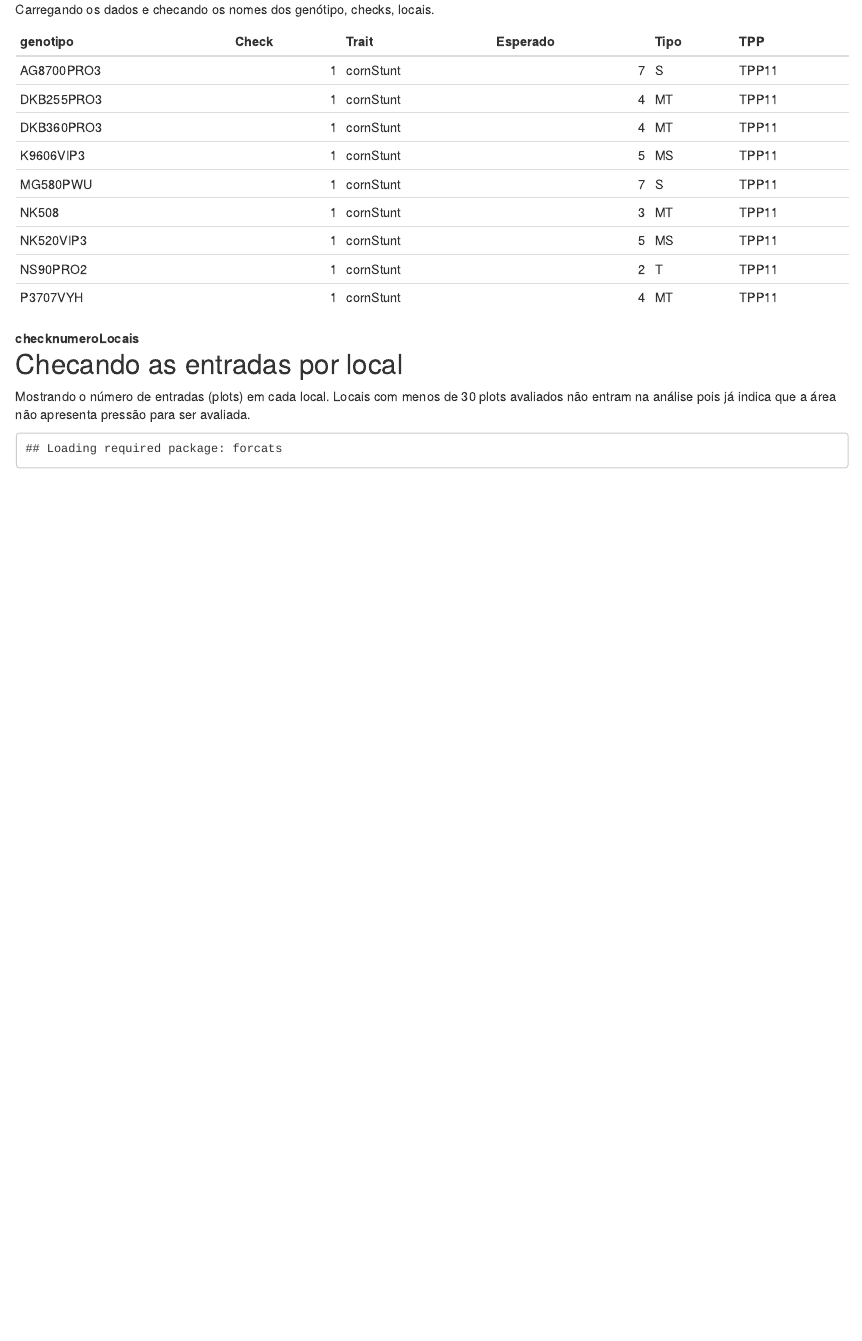
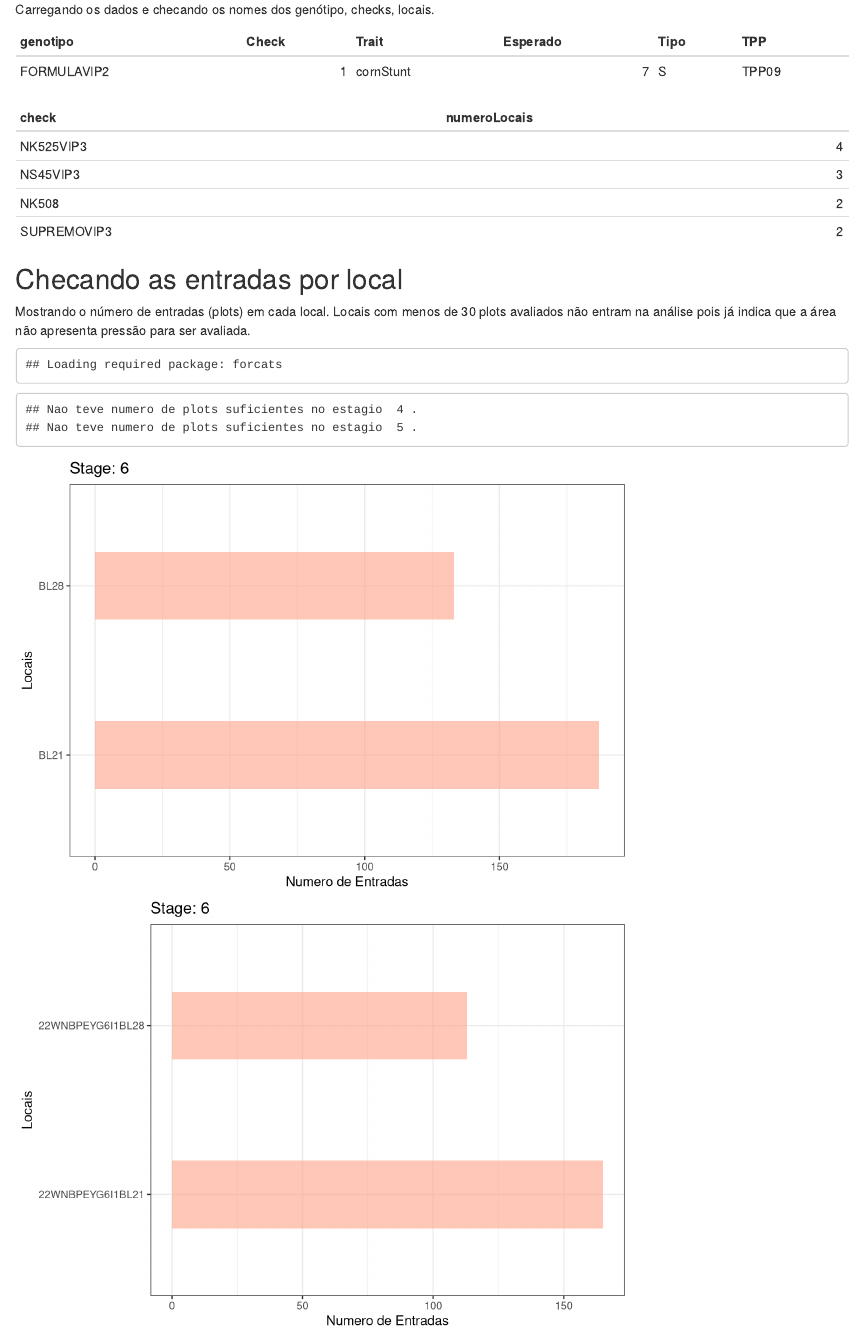
Before and after one commit to chris263/reporteSemanal, an R Markdown document (analysis/reporteSemanal.Rmd): the page in a window 1100 px wide, from 2050 px down before the commit and from 4610 px down after it, so that both start at the same text. Rendered offline with R 4.5, knitr and Pandoc, with nearby package versions; some code elsewhere in the file could not run offline.

Commit message:
calculating number per genotype

```diff
--- a/analysis/reporteSemanal.Rmd
+++ b/analysis/reporteSemanal.Rmd
@@ -92,9 +92,9 @@
 
 ## Filtrar por TPP
 # myTPP <- c("TPP09","TPP10","TPP11","TPP12") # selecionar aqui as TPPs
-myTPP <- c("TPP11")
+myTPP <- c("TPP09")
 
-myStag <- c(4) # Aqui seleciona o estagio
+myStag <- c(4,5,6) # Aqui seleciona o estagio
 
 
 # myStag <- 6
@@ -113,7 +113,8 @@
 qControl <- 0.1 #trashold
 
 # Contador de datapoints
-dataPointsTable<- count_fun(tableTraits,allData) # arquivo parseCS.R
+dataPointsTable<- count_fun(tableTraits,allData,"local") # arquivo parseCS.R
+
 knitr::kable(dataPointsTable)
 makePie(dataPointsTable, paste0("4,5,6"))
 
@@ -219,12 +242,15 @@
 dfLocal <- data.frame(local=NA,stage=NA)
 dfTrial <- data.frame(local=NA,stage=NA)
 
+remove <- c()
 for(i in 1:length(myStag)){
   # i=1
   myDF2 <- myDF %>% filter(stg==myStag[i])
   # Calculando as entradas por local
   entradasLoc <- as.data.frame(tapply(myDF2$genotipo, myDF2$BU,length))
   entradasTrial <- as.data.frame(tapply(myDF2$genotipo, myDF2$local,length))
+
+
 
   entradasLoc <- entradasLoc %>% mutate(local = rownames(entradasLoc))
   entradasTrial <- entradasTrial %>% mutate(local = rownames(entradasTrial))
@@ -241,6 +267,12 @@
   entradasLoc <- entradasLoc %>% filter(Entradas>30, Entradas<3000)
   entradasTrial <- entradasTrial %>% filter(Entradas>30, Entradas<300)
 
+  if(nrow(entradasLoc)==0){
+    cat("Nao teve numero de plots suficientes no estagio ",myStag[i],".\n")
+    remove <- append(remove,myStag[i])
+    next
+    }
+
   predfLocal <- data.frame(local=entradasLoc$local,stage=myStag[i])
   predfTrial <- data.frame(local=entradasTrial$local,stage=myStag[i])
 
@@ -253,6 +285,8 @@
   pcT <- makePlots(entradasTrial,myStag[i])
   print(pcT)
 }
+
+myStag <- myStag[!myStag %in% remove]
 
 dfLocal <- na.omit(dfLocal)
 dfTrial <- na.omit(dfTrial)
--- a/code/parseCS.R
+++ b/code/parseCS.R
@@ -178,10 +178,12 @@
 }
 
 
-count_fun <- function(inTable,inData){
-  # inTable = tableTraits
-  # inData = allData_filter
+count_fun <- function(inTable,inData, inType){
+  inTable = tableTraits
+  inData = myCountData
+  inType <- "genotipos"
 
+  if(inType == "local"){
     for(i in 1:length(inTable$codigo)){
       # i=1
       dataPoint <- inData %>% filter(trait == inTable$codigo[i]) %>%
@@ -193,10 +195,48 @@
       inTable$BU[i] <- length(unique(dataPoint$BU))
       inTable$experimentos[i] <- length(unique(dataPoint$local))
     }
-
     # Adicionando uma linha com os totais:
     inTable[nrow(inTable)+1,] <- c("Total","Total",sum(inTable$dataPoints),
                                    sum(inTable$BU),sum(inTable$experimentos))
 
+  }else{
+    inGenos <- unique(inData$genotipo)
+    inTable$dataPoints <- NA
+    inTable$BU <-NA
+    inTable$experimentos <- NA
+    inTable$genotipo <- NA
+    inTable$TPP <- myTPP
+    inTable1 = inTable
+    inTable2 = inTable
+    cc=1
+
+    for(j in 1:length(inGenos)){
+      if(j>nrow(inTable1)){
+        inTable <- rbind(inTable,inTable1)
+      }
+      for(i in 1:length(inTable1$codigo)){
+        cat(cc, i,"\n")
+        dataPoint <- inData %>% filter(genotipo == inGenos[j], trait ==inTable$codigo[i]) %>%
+          select(local,genotipo,BU,barcode,rep,trait,Nota)
+        dataPoint <- na.omit(dataPoint)
+        if(nrow(dataPoint)==0){next}
+        # dataPoint <- distinct(dataPoint,barcode,trait, .keep_all = TRUE)
+        trt <- nrow(dataPoint)
+        inTable$dataPoints[cc] <- trt
+        inTable$BU[cc] <- length(unique(dataPoint$BU))
+        inTable$experimentos[cc] <- length(unique(dataPoint$local))
+        inTable$genotipo[cc] <- inGenos[j]
+        cc=cc+1
+      }
+      inTable2 <- rbind(inTable2,inTable)
+      j=j+1
+    }
+
+    inTable <- inTable2
+    # Adicionando uma linha com os totais:
+    inTable[nrow(inTable)+1,] <- c("Total","Total",sum(inTable$dataPoints),
+                                   sum(inTable$BU),sum(inTable$experimentos),"-",",")
+  }
+
   return(inTable)
 }
```
Also changed, not shown: data/renataMilho21062022.xlsx, output/TPP09_count-2022-06-23.xlsx (added), output/TPP09_count.xlsx (added), output/TPP09_genoLoca-2022-06-23.xlsx (added), output/checksLoc_2022-06-23.xlsx (added), output/classesPressaoCS_2022-06-23.xlsx (added), analysis/reporteSemanal.Rmd (33 more changed lines). Lines whose indentation alone changed are shown as unchanged.
